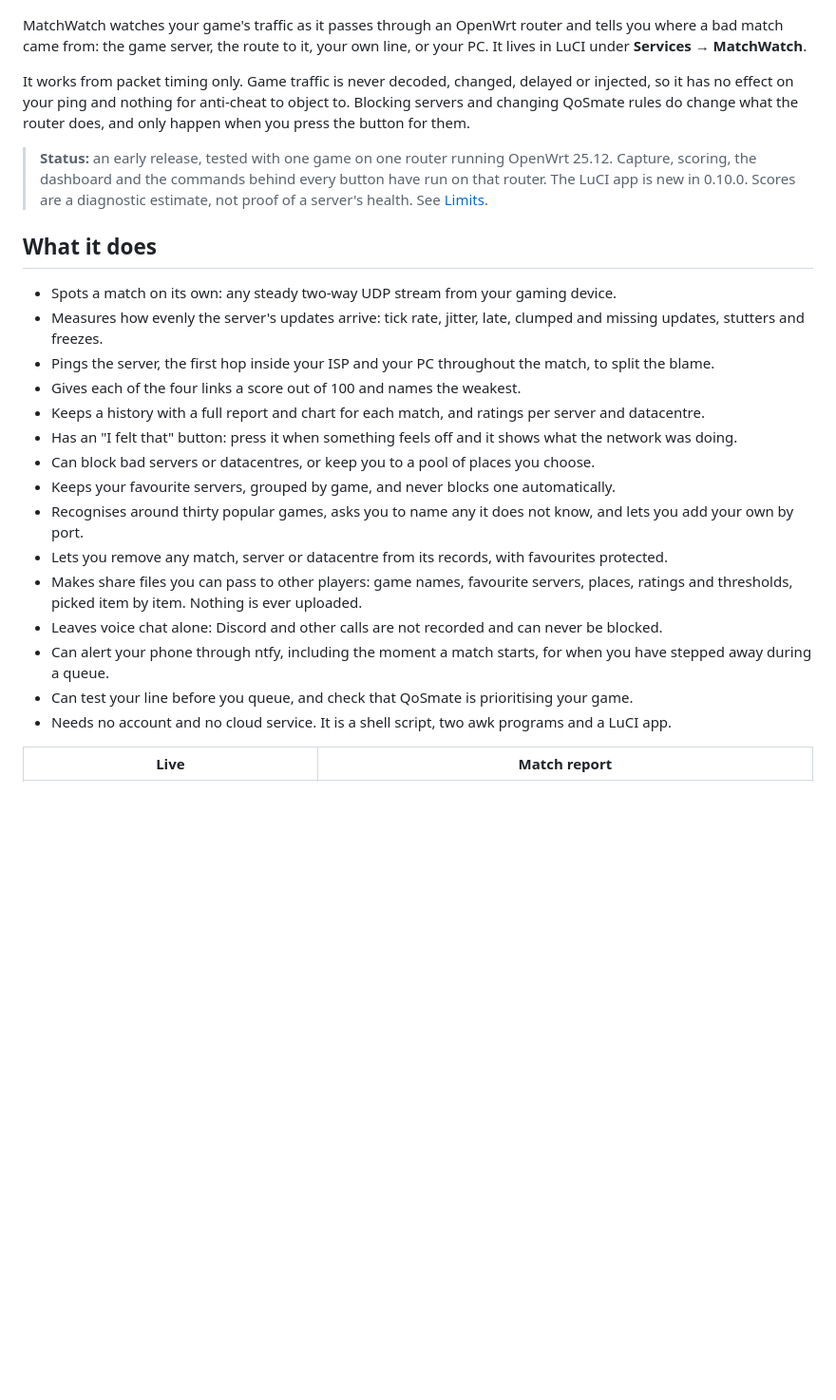
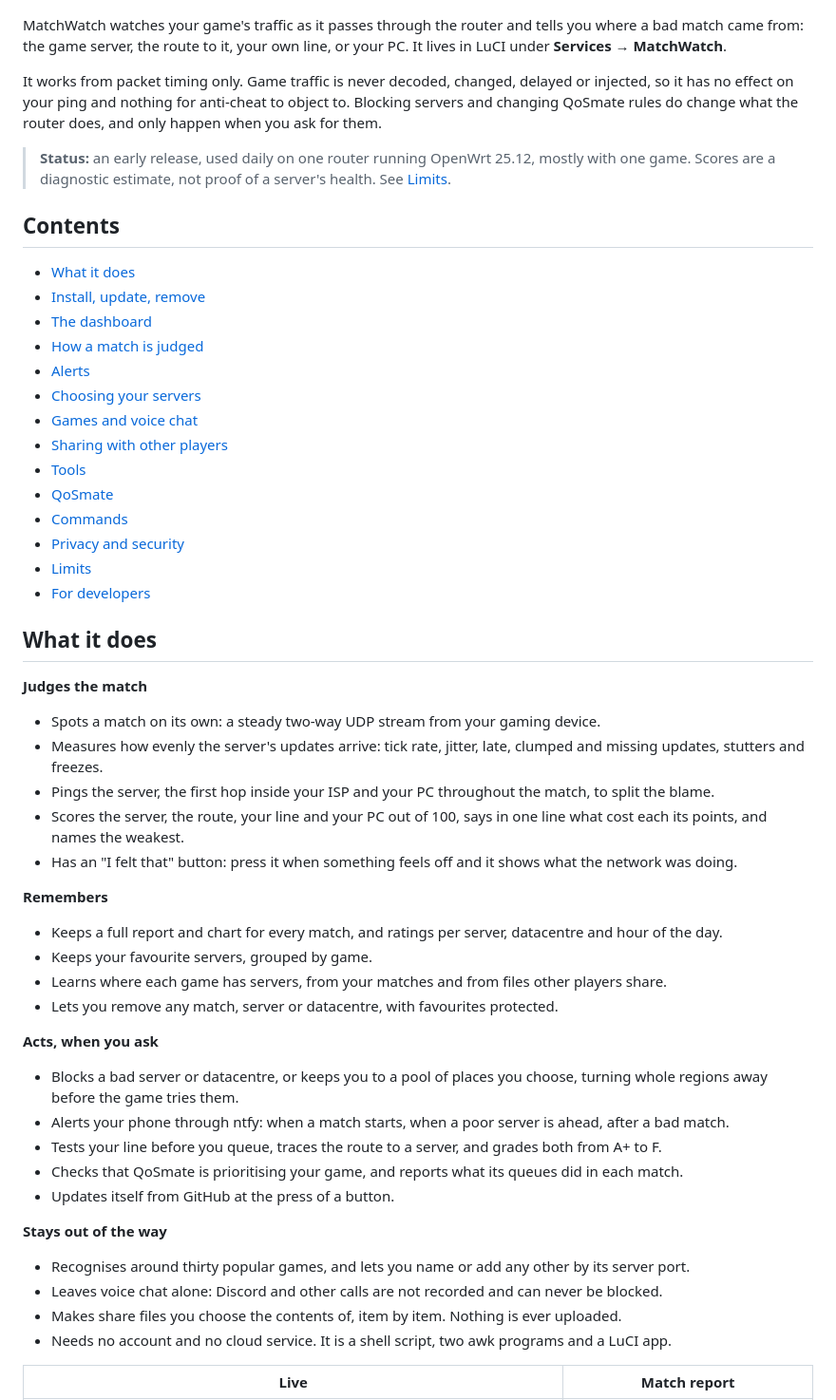
Before and after one commit to ItsGix/matchwatch, a Markdown page: README.md, the part around one of its changes. Shown at 95% size. Drawn GitHub-style; blank space fills up the shorter version.

```diff
--- a/README.md
+++ b/README.md
@@ -6,28 +6,59 @@
 
 ![Live dashboard](docs/live.png)
 
-MatchWatch watches your game's traffic as it passes through an OpenWrt router and tells you where a bad match came from: the game server, the route to it, your own line, or your PC. It lives in LuCI under **Services → MatchWatch**.
+MatchWatch watches your game's traffic as it passes through the router and tells you where a bad match came from: the game server, the route to it, your own line, or your PC. It lives in LuCI under **Services → MatchWatch**.
 
-It works from packet timing only. Game traffic is never decoded, changed, delayed or injected, so it has no effect on your ping and nothing for anti-cheat to object to. Blocking servers and changing QoSmate rules do change what the router does, and only happen when you press the button for them.
+It works from packet timing only. Game traffic is never decoded, changed, delayed or injected, so it has no effect on your ping and nothing for anti-cheat to object to. Blocking servers and changing QoSmate rules do change what the router does, and only happen when you ask for them.
 
-> **Status:** an early release, tested with one game on one router running OpenWrt 25.12. Capture, scoring, the dashboard and the commands behind every button have run on that router. The LuCI app is new in 0.10.0. Scores are a diagnostic estimate, not proof of a server's health. See [Limits](#limits).
+> **Status:** an early release, used daily on one router running OpenWrt 25.12, mostly with one game. Scores are a diagnostic estimate, not proof of a server's health. See [Limits](#limits).
+
+## Contents
+
+- [What it does](#what-it-does)
+- [Install, update, remove](#install-update-remove)
+- [The dashboard](#the-dashboard)
+- [How a match is judged](#how-a-match-is-judged)
+- [Alerts](#alerts)
+- [Choosing your servers](#choosing-your-servers)
+- [Games and voice chat](#games-and-voice-chat)
+- [Sharing with other players](#sharing-with-other-players)
+- [Tools](#tools)
+- [QoSmate](#qosmate)
+- [Commands](#commands)
+- [Privacy and security](#privacy-and-security)
+- [Limits](#limits)
+- [For developers](#for-developers)
 
 ## What it does
 
-- Spots a match on its own: any steady two-way UDP stream from your gaming device.
+**Judges the match**
+
+- Spots a match on its own: a steady two-way UDP stream from your gaming device.
 - Measures how evenly the server's updates arrive: tick rate, jitter, late, clumped and missing updates, stutters and freezes.
 - Pings the server, the first hop inside your ISP and your PC throughout the match, to split the blame.
-- Gives each of the four links a score out of 100 and names the weakest.
-- Keeps a history with a full report and chart for each match, and ratings per server and datacentre.
+- Scores the server, the route, your line and your PC out of 100, says in one line what cost each its points, and names the weakest.
 - Has an "I felt that" button: press it when something feels off and it shows what the network was doing.
-- Can block bad servers or datacentres, or keep you to a pool of places you choose.
-- Keeps your favourite servers, grouped by game, and never blocks one automatically.
-- Recognises around thirty popular games, asks you to name any it does not know, and lets you add your own by port.
-- Lets you remove any match, server or datacentre from its records, with favourites protected.
-- Makes share files you can pass to other players: game names, favourite servers, places, ratings and thresholds, picked item by item. Nothing is ever uploaded.
+
+**Remembers**
+
+- Keeps a full report and chart for every match, and ratings per server, datacentre and hour of the day.
+- Keeps your favourite servers, grouped by game.
+- Learns where each game has servers, from your matches and from files other players share.
+- Lets you remove any match, server or datacentre, with favourites protected.
+
+**Acts, when you ask**
+
+- Blocks a bad server or datacentre, or keeps you to a pool of places you choose, turning whole regions away before the game tries them.
+- Alerts your phone through ntfy: when a match starts, when a poor server is ahead, after a bad match.
+- Tests your line before you queue, traces the route to a server, and grades both from A+ to F.
+- Checks that QoSmate is prioritising your game, and reports what its queues did in each match.
+- Updates itself from GitHub at the press of a button.
+
+**Stays out of the way**
+
+- Recognises around thirty popular games, and lets you name or add any other by its server port.
 - Leaves voice chat alone: Discord and other calls are not recorded and can never be blocked.
-- Can alert your phone through ntfy, including the moment a match starts, for when you have stepped away during a queue.
-- Can test your line before you queue, and check that QoSmate is prioritising your game.
+- Makes share files you choose the contents of, item by item. Nothing is ever uploaded.
 - Needs no account and no cloud service. It is a shell script, two awk programs and a LuCI app.
 
 | Live | Match report |
```
Also changed, not shown: other parts of README.md (+305 -278 lines), CLAUDE.md (+1 -1 lines), docs/live.png, docs/match-report.png, docs/matches.png, docs/servers-pool.png, docs/tools.png, docs/update.png (added), 5 other files.
